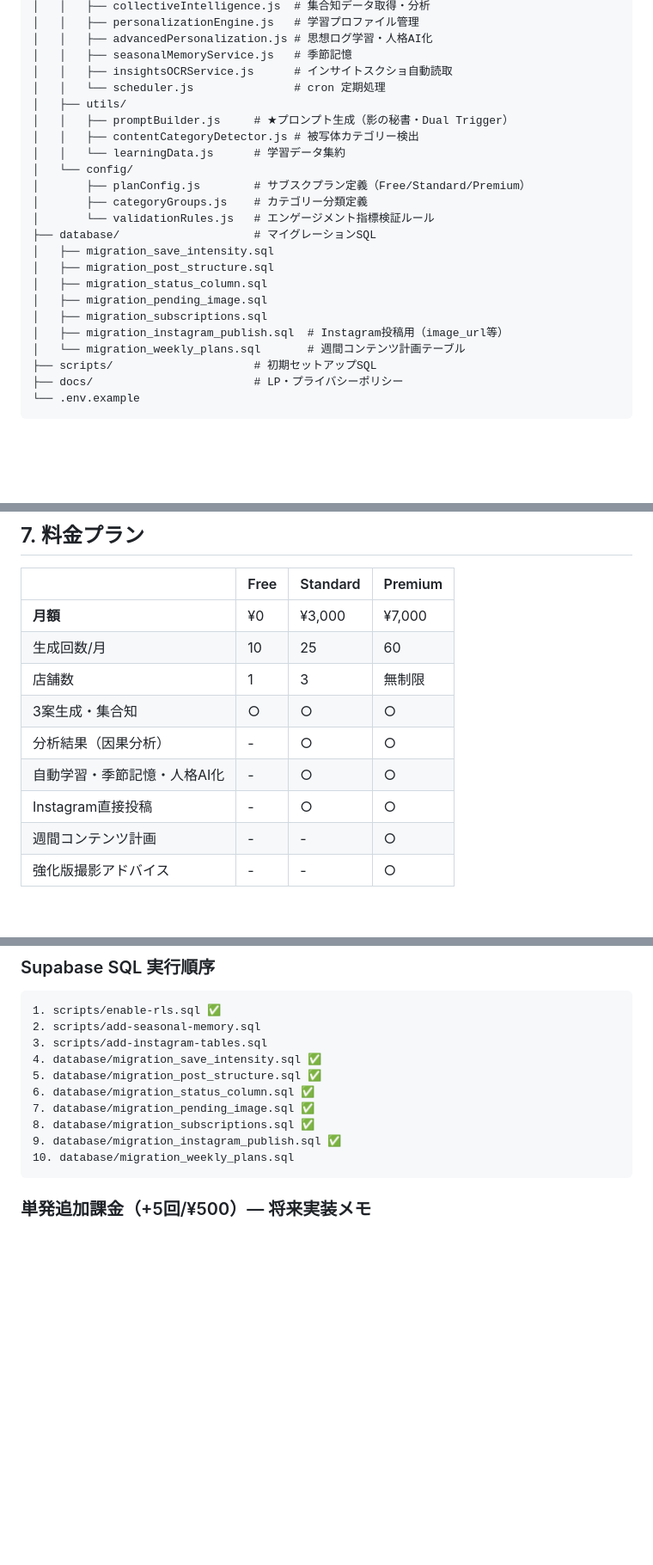
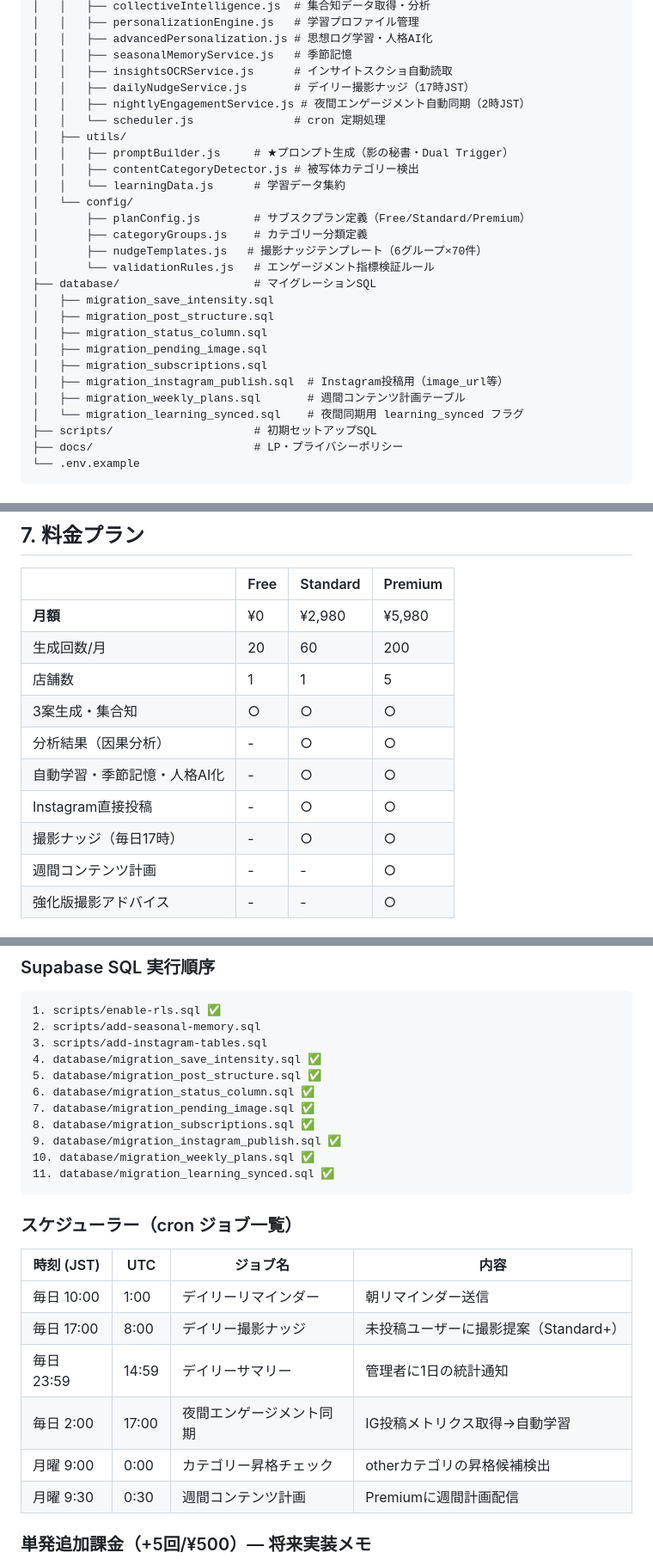
Before and after one commit to monyakaanyanya-stack/ai-store-secretary, a Markdown page: CLAUDE.md, 3 parts joined by grey strips. Shown at 86% size. GitHub-like rendering; blank space fills up the shorter version.

````diff
--- a/CLAUDE.md
+++ b/CLAUDE.md
@@ -81,6 +81,8 @@ ai-store-secretary/
 │   │   ├── advancedPersonalization.js # 思想ログ学習・人格AI化
 │   │   ├── seasonalMemoryService.js   # 季節記憶
 │   │   ├── insightsOCRService.js      # インサイトスクショ自動読取
+│   │   ├── dailyNudgeService.js       # デイリー撮影ナッジ（17時JST）
+│   │   ├── nightlyEngagementService.js # 夜間エンゲージメント自動同期（2時JST）
 │   │   └── scheduler.js               # cron 定期処理
 │   ├── utils/
 │   │   ├── promptBuilder.js     # ★プロンプト生成（影の秘書・Dual Trigger）
@@ -89,6 +91,7 @@ ai-store-secretary/
 │   └── config/
 │       ├── planConfig.js        # サブスクプラン定義（Free/Standard/Premium）
 │       ├── categoryGroups.js    # カテゴリー分類定義
+│       ├── nudgeTemplates.js   # 撮影ナッジテンプレート（6グループ×70件）
 │       └── validationRules.js   # エンゲージメント指標検証ルール
 ├── database/                    # マイグレーションSQL
 │   ├── migration_save_intensity.sql
@@ -97,7 +100,8 @@ ai-store-secretary/
 │   ├── migration_pending_image.sql
 │   ├── migration_subscriptions.sql
 │   ├── migration_instagram_publish.sql  # Instagram投稿用（image_url等）
-│   └── migration_weekly_plans.sql       # 週間コンテンツ計画テーブル
+│   ├── migration_weekly_plans.sql       # 週間コンテンツ計画テーブル
+│   └── migration_learning_synced.sql    # 夜間同期用 learning_synced フラグ
 ├── scripts/                     # 初期セットアップSQL
 ├── docs/                        # LP・プライバシーポリシー
 └── .env.example
@@ -315,13 +319,14 @@ SUBSCRIPTION_ENABLED=         ← true で制限ON、未設定で全員premium
 
 | | Free | Standard | Premium |
 |---|---|---|---|
-| **月額** | ¥0 | ¥3,000 | ¥7,000 |
-| 生成回数/月 | 10 | 25 | 60 |
-| 店舗数 | 1 | 3 | 無制限 |
+| **月額** | ¥0 | ¥2,980 | ¥5,980 |
+| 生成回数/月 | 20 | 60 | 200 |
+| 店舗数 | 1 | 1 | 5 |
 | 3案生成・集合知 | ○ | ○ | ○ |
 | 分析結果（因果分析） | - | ○ | ○ |
 | 自動学習・季節記憶・人格AI化 | - | ○ | ○ |
 | Instagram直接投稿 | - | ○ | ○ |
+| 撮影ナッジ（毎日17時） | - | ○ | ○ |
 | 週間コンテンツ計画 | - | - | ○ |
 | 強化版撮影アドバイス | - | - | ○ |
 
@@ -530,8 +562,20 @@ SUBSCRIPTION_ENABLED=         ← true で制限ON、未設定で全員premium
 7. database/migration_pending_image.sql ✅
 8. database/migration_subscriptions.sql ✅
 9. database/migration_instagram_publish.sql ✅
-10. database/migration_weekly_plans.sql
+10. database/migration_weekly_plans.sql ✅
+11. database/migration_learning_synced.sql ✅
 ```
+
+### スケジューラー（cron ジョブ一覧）
+
+| 時刻 (JST) | UTC | ジョブ名 | 内容 |
+|---|---|---|---|
+| 毎日 10:00 | 1:00 | デイリーリマインダー | 朝リマインダー送信 |
+| 毎日 17:00 | 8:00 | デイリー撮影ナッジ | 未投稿ユーザーに撮影提案（Standard+） |
+| 毎日 23:59 | 14:59 | デイリーサマリー | 管理者に1日の統計通知 |
+| 毎日 2:00 | 17:00 | 夜間エンゲージメント同期 | IG投稿メトリクス取得→自動学習 |
+| 月曜 9:00 | 0:00 | カテゴリー昇格チェック | otherカテゴリの昇格候補検出 |
+| 月曜 9:30 | 0:30 | 週間コンテンツ計画 | Premiumに週間計画配信 |
 
 ### 単発追加課金（+5回/¥500）— 将来実装メモ
 - ユーザーが月間生成上限に到達したとき「あと5回/¥500」で追加購入できる仕組み
````
Also changed, not shown: other parts of CLAUDE.md (+35 -8 lines).
